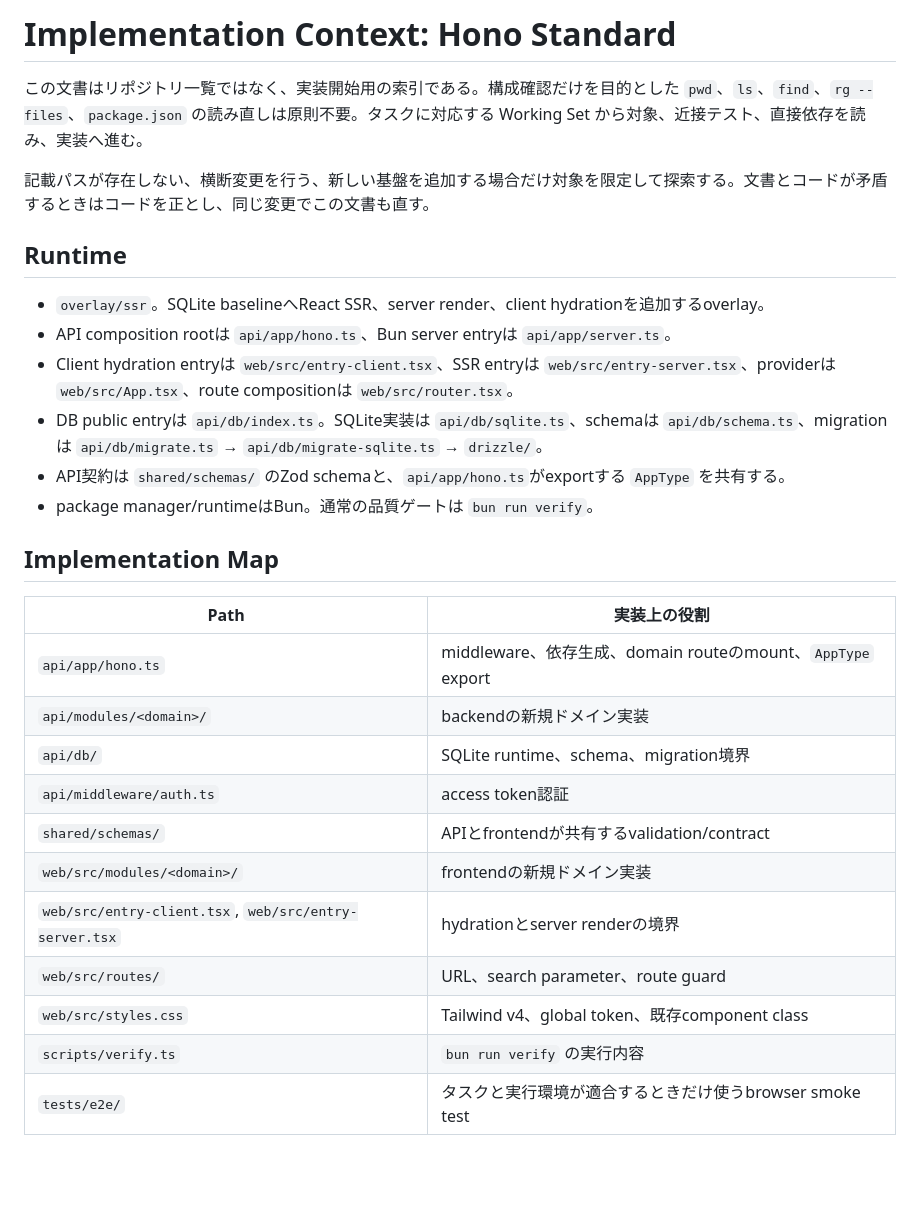
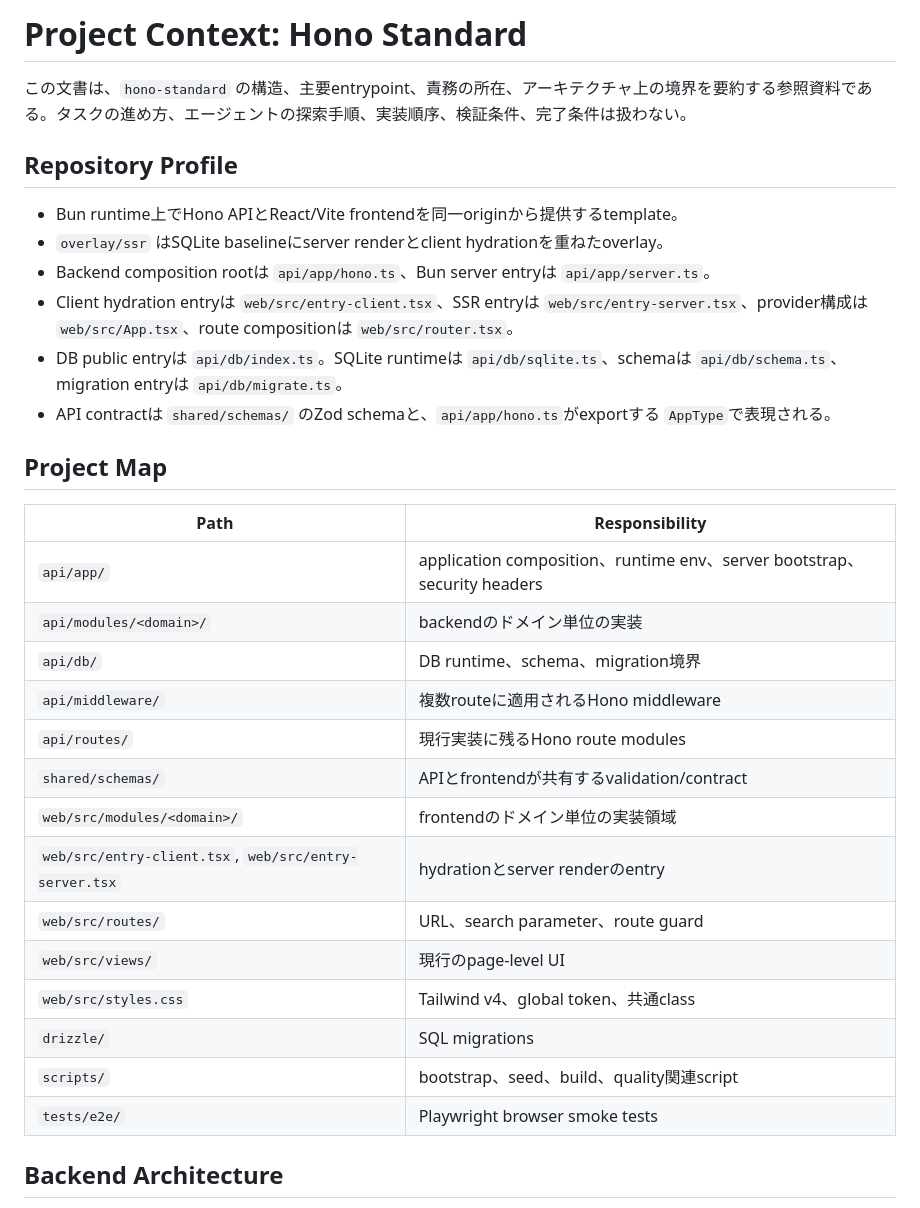
Before and after one commit to ugnoguchigxp/hono-standard, a Markdown page: LLM_CONTEXT.md, the part around one of its changes. Drawn GitHub-style; blank space fills up the shorter version.

```diff
--- a/LLM_CONTEXT.md
+++ b/LLM_CONTEXT.md
@@ -1,31 +1,34 @@
-# Implementation Context: Hono Standard
+# Project Context: Hono Standard
 
-この文書はリポジトリ一覧ではなく、実装開始用の索引である。構成確認だけを目的とした `pwd`、`ls`、`find`、`rg --files`、`package.json` の読み直しは原則不要。タスクに対応する Working Set から対象、近接テスト、直接依存を読み、実装へ進む。
+この文書は、`hono-standard` の構造、主要entrypoint、責務の所在、アーキテクチャ上の境界を要約する参照資料である。タスクの進め方、エージェントの探索手順、実装順序、検証条件、完了条件は扱わない。
 
-記載パスが存在しない、横断変更を行う、新しい基盤を追加する場合だけ対象を限定して探索する。文書とコードが矛盾するときはコードを正とし、同じ変更でこの文書も直す。
+## Repository Profile
 
-## Runtime
+- Bun runtime上でHono APIとReact/Vite frontendを同一originから提供するtemplate。
+- `overlay/ssr` はSQLite baselineにserver renderとclient hydrationを重ねたoverlay。
+- Backend composition rootは `api/app/hono.ts`、Bun server entryは `api/app/server.ts`。
+- Client hydration entryは `web/src/entry-client.tsx`、SSR entryは `web/src/entry-server.tsx`、provider構成は `web/src/App.tsx`、route compositionは `web/src/router.tsx`。
+- DB public entryは `api/db/index.ts`。SQLite runtimeは `api/db/sqlite.ts`、schemaは `api/db/schema.ts`、migration entryは `api/db/migrate.ts`。
+- API contractは `shared/schemas/` のZod schemaと、`api/app/hono.ts`がexportする `AppType`で表現される。
 
-- `overlay/ssr`。SQLite baselineへReact SSR、server render、client hydrationを追加するoverlay。
-- API composition rootは `api/app/hono.ts`、Bun server entryは `api/app/server.ts`。
-- Client hydration entryは `web/src/entry-client.tsx`、SSR entryは `web/src/entry-server.tsx`、providerは `web/src/App.tsx`、route compositionは `web/src/router.tsx`。
-- DB public entryは `api/db/index.ts`。SQLite実装は `api/db/sqlite.ts`、schemaは `api/db/schema.ts`、migrationは `api/db/migrate.ts` → `api/db/migrate-sqlite.ts` → `drizzle/`。
-- API契約は `shared/schemas/` のZod schemaと、`api/app/hono.ts`がexportする `AppType` を共有する。
-- package manager/runtimeはBun。通常の品質ゲートは `bun run verify`。
+## Project Map
 
-## Implementation Map
+| Path | Responsibility |
+| --- | --- |
+| `api/app/` | application composition、runtime env、server bootstrap、security headers |
+| `api/modules/<domain>/` | backendのドメイン単位の実装 |
+| `api/db/` | DB runtime、schema、migration境界 |
+| `api/middleware/` | 複数routeに適用されるHono middleware |
+| `api/routes/` | 現行実装に残るHono route modules |
+| `shared/schemas/` | APIとfrontendが共有するvalidation/contract |
+| `web/src/modules/<domain>/` | frontendのドメイン単位の実装領域 |
+| `web/src/entry-client.tsx`, `web/src/entry-server.tsx` | hydrationとserver renderのentry |
+| `web/src/routes/` | URL、search parameter、route guard |
+| `web/src/views/` | 現行のpage-level UI |
+| `web/src/styles.css` | Tailwind v4、global token、共通class |
+| `drizzle/` | SQL migrations |
+| `scripts/` | bootstrap、seed、build、quality関連script |
+| `tests/e2e/` | Playwright browser smoke tests |
 
-| Path | 実装上の役割 |
-| --- | --- |
-| `api/app/hono.ts` | middleware、依存生成、domain routeのmount、`AppType` export |
-| `api/modules/<domain>/` | backendの新規ドメイン実装 |
-| `api/db/` | SQLite runtime、schema、migration境界 |
-| `api/middleware/auth.ts` | access token認証 |
-| `shared/schemas/` | APIとfrontendが共有するvalidation/contract |
-| `web/src/modules/<domain>/` | frontendの新規ドメイン実装 |
-| `web/src/entry-client.tsx`, `web/src/entry-server.tsx` | hydrationとserver renderの境界 |
-| `web/src/routes/` | URL、search parameter、route guard |
-| `web/src/styles.css` | Tailwind v4、global token、既存component class |
-| `scripts/verify.ts` | `bun run verify` の実行内容 |
-| `tests/e2e/` | タスクと実行環境が適合するときだけ使うbrowser smoke test |
+## Backend Architecture
 
```
Also changed, not shown: other parts of LLM_CONTEXT.md (+51 -74 lines).
